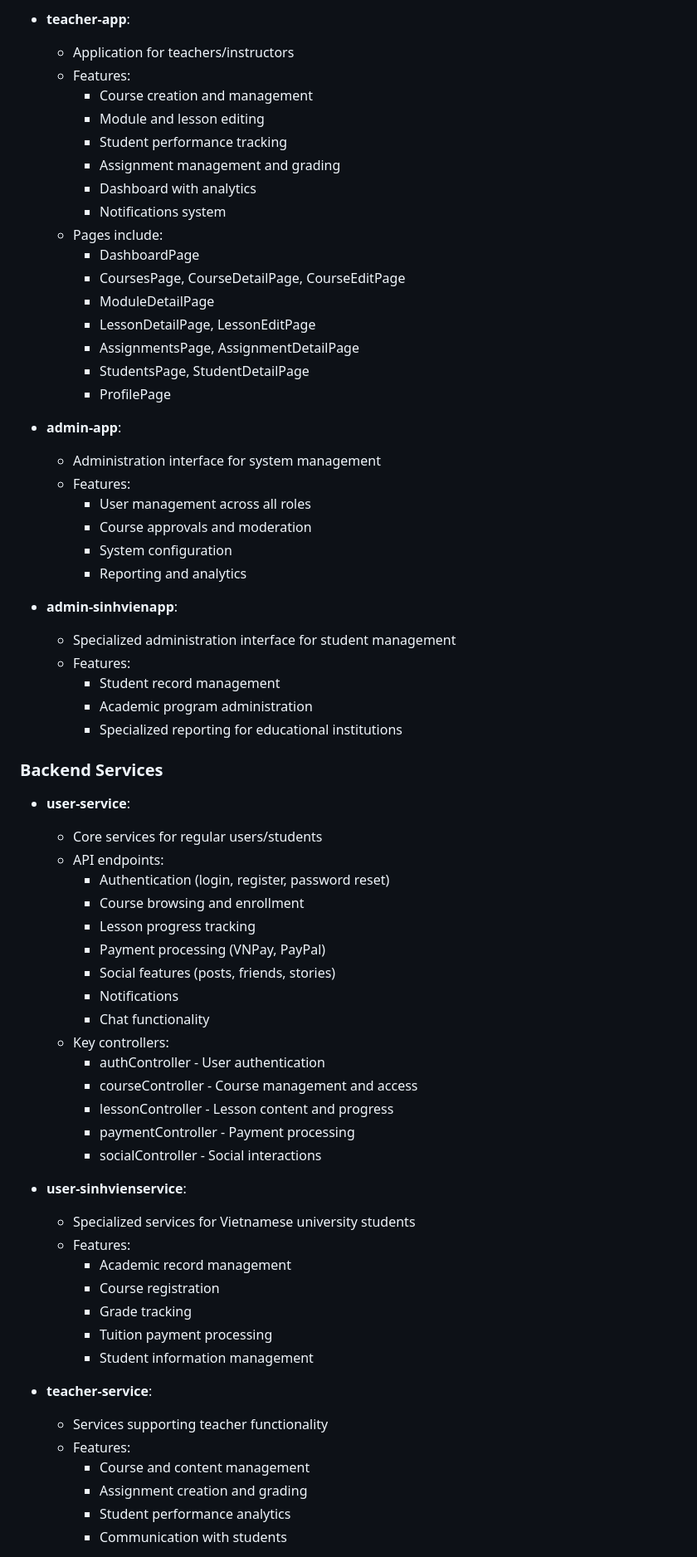
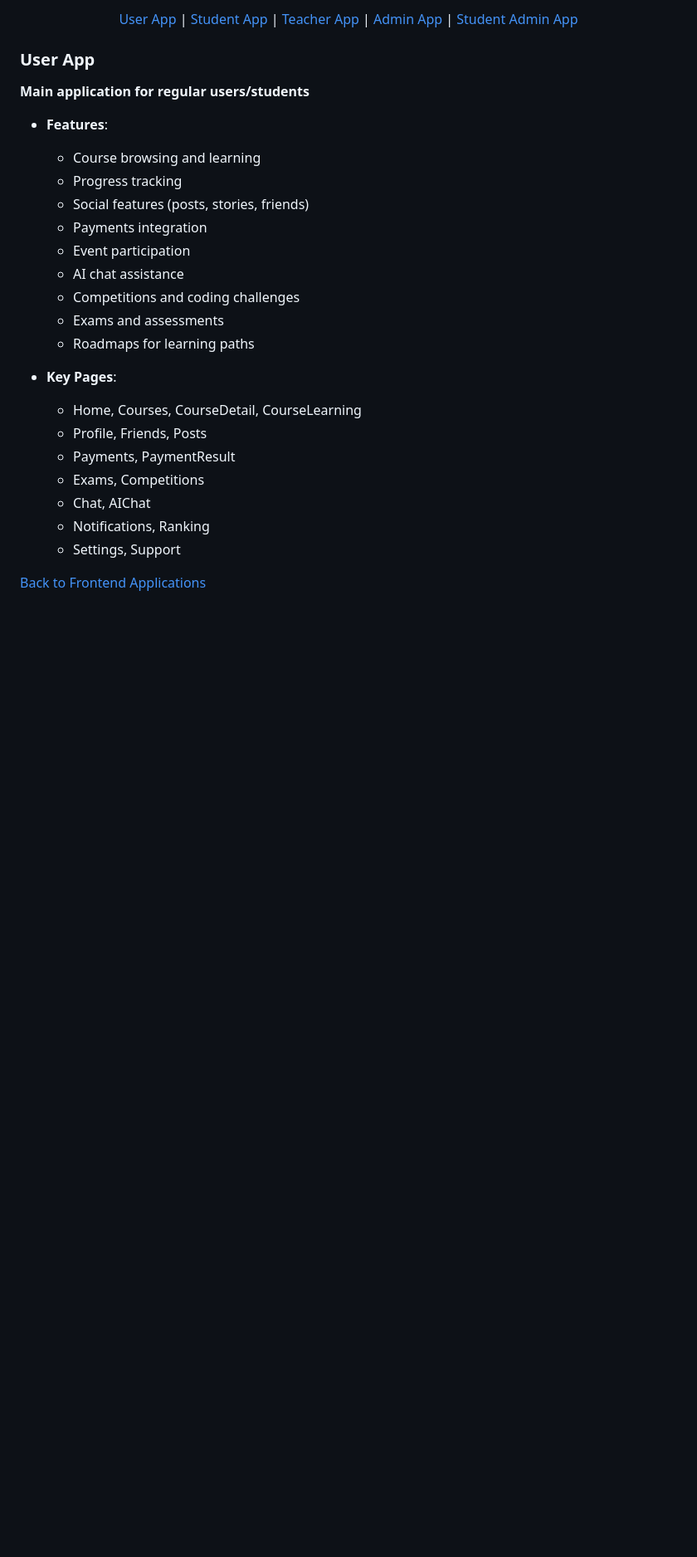
Before and after one commit to DucQuyen199/Campus-Learning, a Markdown page: README.md, the part around the change printed below. Shown: that part at 83% size. Rendered like a GitHub page; blank space fills up the shorter version.

```diff
--- a/README.md
+++ b/README.md
@@ -60,70 +44,35 @@ Campus T is a comprehensive learning management system designed to facilitate on
 
-- **teacher-app**:
-  - Application for teachers/instructors
-  - Features:
-    - Course creation and management
-    - Module and lesson editing
-    - Student performance tracking
-    - Assignment management and grading
-    - Dashboard with analytics
-    - Notifications system
-  - Pages include:
-    - DashboardPage
-    - CoursesPage, CourseDetailPage, CourseEditPage
-    - ModuleDetailPage
-    - LessonDetailPage, LessonEditPage
-    - AssignmentsPage, AssignmentDetailPage
-    - StudentsPage, StudentDetailPage
-    - ProfilePage
+[User App](#user-app) |
+[Student App](#user-sinhvienapp) |
+[Teacher App](#teacher-app) |
+[Admin App](#admin-app) |
+[Student Admin App](#admin-sinhvienapp)
 
-- **admin-app**:
-  - Administration interface for system management
-  - Features:
-    - User management across all roles
-    - Course approvals and moderation
-    - System configuration
-    - Reporting and analytics
+</div>
 
-- **admin-sinhvienapp**:
-  - Specialized administration interface for student management
-  - Features:
-    - Student record management
-    - Academic program administration
-    - Specialized reporting for educational institutions
+### User App
 
-### Backend Services
+**Main application for regular users/students**
 
-- **user-service**:
-  - Core services for regular users/students
-  - API endpoints:
-    - Authentication (login, register, password reset)
-    - Course browsing and enrollment
-    - Lesson progress tracking
-    - Payment processing (VNPay, PayPal)
-    - Social features (posts, friends, stories)
-    - Notifications
-    - Chat functionality
-  - Key controllers:
-    - authController - User authentication
-    - courseController - Course management and access
-    - lessonController - Lesson content and progress
-    - paymentController - Payment processing
-    - socialController - Social interactions
+- **Features**:
+  - Course browsing and learning
+  - Progress tracking
+  - Social features (posts, stories, friends)
+  - Payments integration
+  - Event participation
+  - AI chat assistance
+  - Competitions and coding challenges
+  - Exams and assessments
+  - Roadmaps for learning paths
 
-- **user-sinhvienservice**:
-  - Specialized services for Vietnamese university students
-  - Features:
-    - Academic record management
-    - Course registration
-    - Grade tracking
-    - Tuition payment processing
-    - Student information management
+- **Key Pages**:
+  - Home, Courses, CourseDetail, CourseLearning
+  - Profile, Friends, Posts
+  - Payments, PaymentResult
+  - Exams, Competitions
+  - Chat, AIChat
+  - Notifications, Ranking
+  - Settings, Support
 
-- **teacher-service**:
-  - Services supporting teacher functionality
-  - Features:
-    - Course and content management
-    - Assignment creation and grading
-    - Student performance analytics
-    - Communication with students
+[Back to Frontend Applications](#frontend-applications)
 
```
Also changed, not shown: other parts of README.md (+337 -69 lines).
